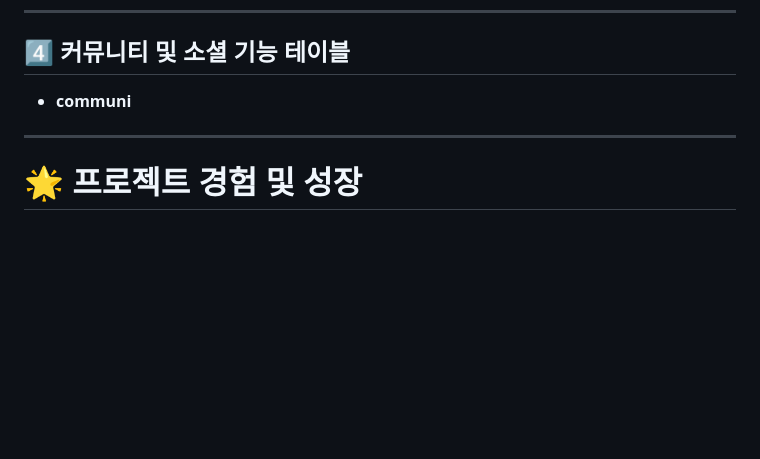
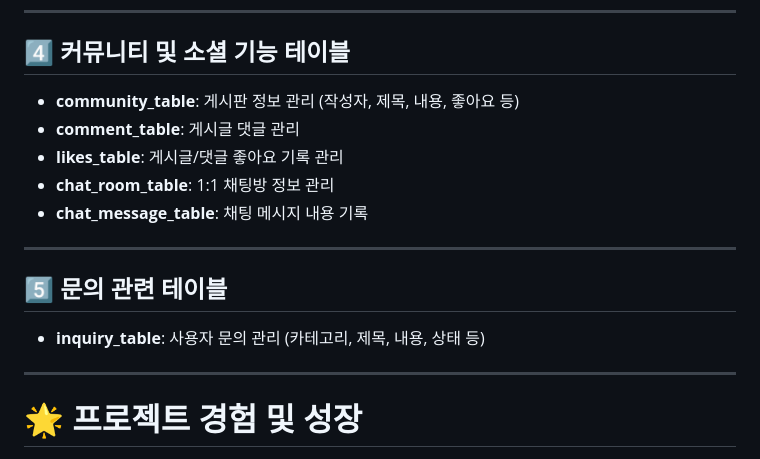
Before and after one commit to nonamsang/kg, a Markdown page: README.md, the part around the change. Rendered like a GitHub page; blank space fills up the shorter version.

```diff
--- a/README.md
+++ b/README.md
@@ -152,8 +152,16 @@
 ---
 
 ## 4️⃣ 커뮤니티 및 소셜 기능 테이블
-- **communi**
+- **community_table**: 게시판 정보 관리 (작성자, 제목, 내용, 좋아요 등)
+- **comment_table**: 게시글 댓글 관리
+- **likes_table**: 게시글/댓글 좋아요 기록 관리
+- **chat_room_table**: 1:1 채팅방 정보 관리
+- **chat_message_table**: 채팅 메시지 내용 기록
 
+---
+
+## 5️⃣ 문의 관련 테이블
+- **inquiry_table**: 사용자 문의 관리 (카테고리, 제목, 내용, 상태 등)
 ---
 
 # 🌟 프로젝트 경험 및 성장
```
